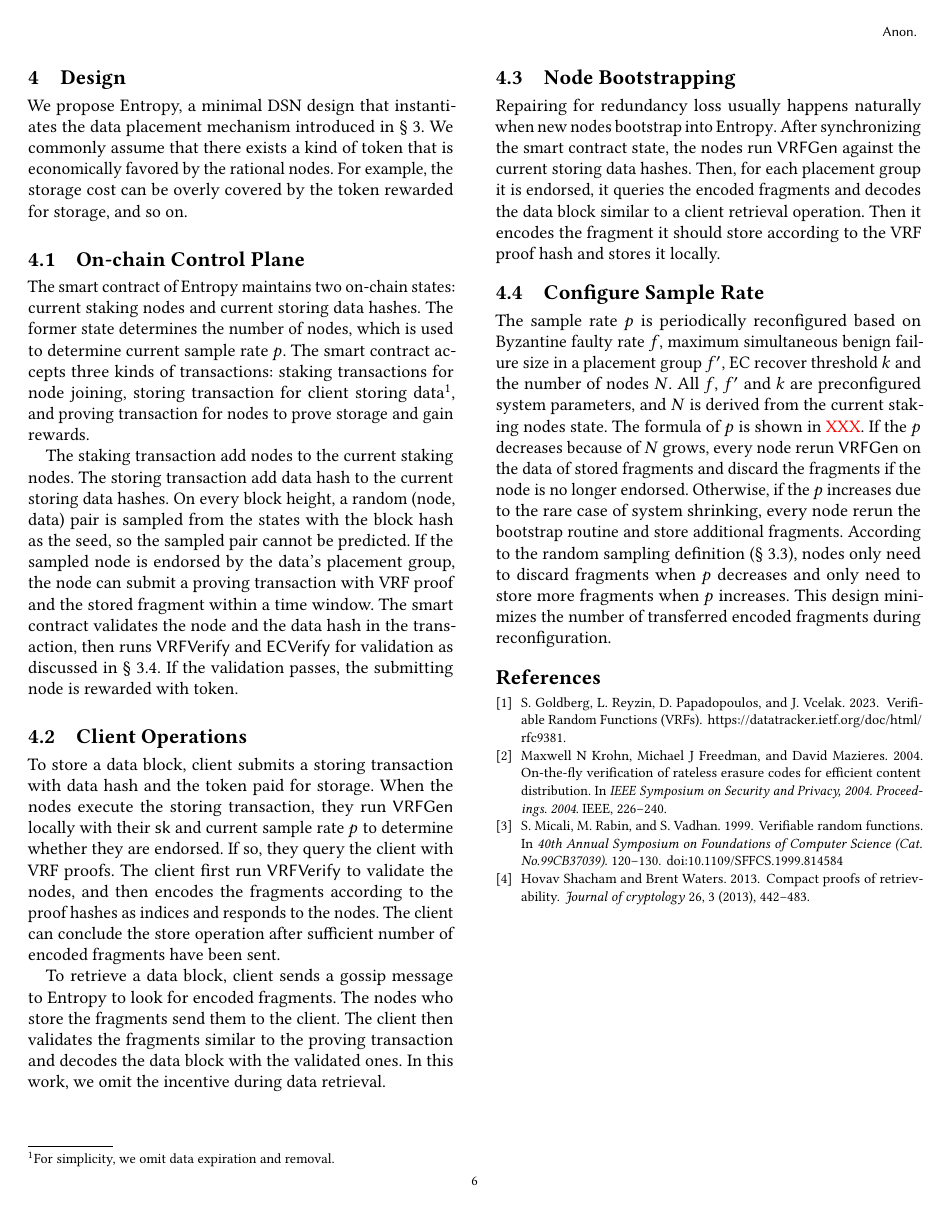
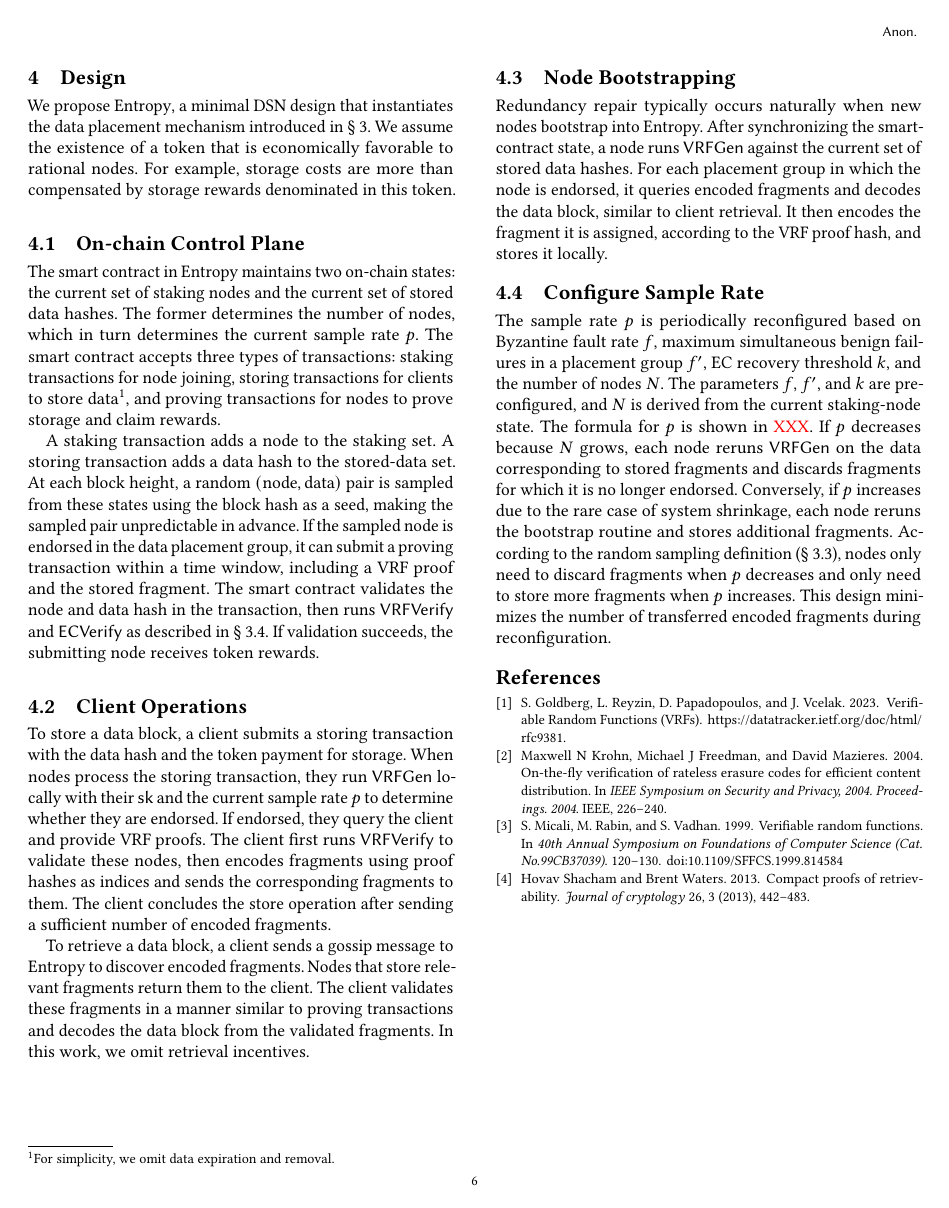
Before and after one commit to sgdxbc/new-entropy-paper, a LaTeX paper (paper.tex, which reads sections/design.tex): page 6 of 6. Compiled offline with pdfLaTeX.

Commit message:
design: llm pass

```diff
--- a/sections/design.tex
+++ b/sections/design.tex
@@ -2,49 +2,49 @@
 \label{sec:design}
 
 We propose \sys, a minimal DSN design that instantiates the data placement mechanism introduced in \cref{sec:approach}.
-We commonly assume that there exists a kind of token that is economically favored by the rational nodes.
-For example, the storage cost can be overly covered by the token rewarded for storage, and so on.
+We assume the existence of a token that is economically favorable to rational nodes.
+For example, storage costs are more than compensated by storage rewards denominated in this token.
 
 \subsection{On-chain Control Plane}
 
-The smart contract of \sys maintains two on-chain states: current staking nodes and current storing data hashes.
-The former state determines the number of nodes, which is used to determine current sample rate $p$.
-The smart contract accepts three kinds of transactions: staking transactions for node joining, storing transaction for client storing data\footnotemark, and proving transaction for nodes to prove storage and gain rewards.
+The smart contract in \sys maintains two on-chain states: the current set of staking nodes and the current set of stored data hashes.
+The former determines the number of nodes, which in turn determines the current sample rate $p$.
+The smart contract accepts three types of transactions: staking transactions for node joining, storing transactions for clients to store data\footnotemark, and proving transactions for nodes to prove storage and claim rewards.
 \footnotetext{For simplicity, we omit data expiration and removal.}
 
-The staking transaction add nodes to the current staking nodes.
-The storing transaction add data hash to the current storing data hashes.
-On every block height, a random (node, data) pair is sampled from the states with the block hash as the seed, so the sampled pair cannot be predicted.
-If the sampled node is endorsed by the data's placement group, the node can submit a proving transaction with VRF proof and the stored fragment within a time window.
-The smart contract validates the node and the data hash in the transaction, then runs $\VRFVerify$ and $\ECVerify$ for validation as discussed in \cref{sec:approach:ec}.
-If the validation passes, the submitting node is rewarded with token.
+A staking transaction adds a node to the staking set.
+A storing transaction adds a data hash to the stored-data set.
+At each block height, a random $(\text{node}, \text{data})$ pair is sampled from these states using the block hash as a seed, making the sampled pair unpredictable in advance.
+If the sampled node is endorsed in the data placement group, it can submit a proving transaction within a time window, including a VRF proof and the stored fragment.
+The smart contract validates the node and data hash in the transaction, then runs $\VRFVerify$ and $\ECVerify$ as described in \cref{sec:approach:ec}.
+If validation succeeds, the submitting node receives token rewards.
 
 \subsection{Client Operations}
 
-To store a data block, client submits a storing transaction with data hash and the token paid for storage.
-When the nodes execute the storing transaction, they run $\VRFGen$ locally with their $\sk$ and current sample rate $p$ to determine whether they are endorsed.
-If so, they query the client with VRF proofs.
-The client first run $\VRFVerify$ to validate the nodes, and then encodes the fragments according to the proof hashes as indices and responds to the nodes.
-The client can conclude the store operation after sufficient number of encoded fragments have been sent.
+To store a data block, a client submits a storing transaction with the data hash and the token payment for storage.
+When nodes process the storing transaction, they run $\VRFGen$ locally with their $\sk$ and the current sample rate $p$ to determine whether they are endorsed.
+If endorsed, they query the client and provide VRF proofs.
+The client first runs $\VRFVerify$ to validate these nodes, then encodes fragments using proof hashes as indices and sends the corresponding fragments to them.
+The client concludes the store operation after sending a sufficient number of encoded fragments.
 
-To retrieve a data block, client sends a gossip message to \sys to look for encoded fragments.
-The nodes who store the fragments send them to the client.
-The client then validates the fragments similar to the proving transaction and decodes the data block with the validated ones.
-In this work, we omit the incentive during data retrieval.
+To retrieve a data block, a client sends a gossip message to \sys to discover encoded fragments.
+Nodes that store relevant fragments return them to the client.
+The client validates these fragments in a manner similar to proving transactions and decodes the data block from the validated fragments.
+In this work, we omit retrieval incentives.
 
 \subsection{Node Bootstrapping}
 
-Repairing for redundancy loss usually happens naturally when new nodes bootstrap into \sys.
-After synchronizing the smart contract state, the nodes run $\VRFGen$ against the current storing data hashes.
-Then, for each placement group it is endorsed, it queries the encoded fragments and decodes the data block similar to a client retrieval operation.
-Then it encodes the fragment it should store according to the VRF proof hash and stores it locally.
+Redundancy repair typically occurs naturally when new nodes bootstrap into \sys.
+After synchronizing the smart-contract state, a node runs $\VRFGen$ against the current set of stored data hashes.
+For each placement group in which the node is endorsed, it queries encoded fragments and decodes the data block, similar to client retrieval.
+It then encodes the fragment it is assigned, according to the VRF proof hash, and stores it locally.
 
 \subsection{Configure Sample Rate}
 
-The sample rate $p$ is periodically reconfigured based on Byzantine faulty rate $f$, maximum simultaneous benign failure size in a placement group $f'$, EC recover threshold $k$ and the number of nodes $N$.
-All $f$, $f'$ and $k$ are preconfigured system parameters, and $N$ is derived from the current staking nodes state.
-The formula of $p$ is shown in \XXX.
-If the $p$ decreases because of $N$ grows, every node rerun $\VRFGen$ on the data of stored fragments and discard the fragments if the node is no longer endorsed.
-Otherwise, if the $p$ increases due to the rare case of system shrinking, every node rerun the bootstrap routine and store additional fragments.
+The sample rate $p$ is periodically reconfigured based on Byzantine fault rate $f$, maximum simultaneous benign failures in a placement group $f'$, EC recovery threshold $k$, and the number of nodes $N$.
+The parameters $f$, $f'$, and $k$ are preconfigured, and $N$ is derived from the current staking-node state.
+The formula for $p$ is shown in \XXX.
+If $p$ decreases because $N$ grows, each node reruns $\VRFGen$ on the data corresponding to stored fragments and discards fragments for which it is no longer endorsed.
+Conversely, if $p$ increases due to the rare case of system shrinkage, each node reruns the bootstrap routine and stores additional fragments.
 According to the random sampling definition (\cref{sec:approach:sample}), nodes only need to discard fragments when $p$ decreases and only need to store more fragments when $p$ increases.
 This design minimizes the number of transferred encoded fragments during reconfiguration.
```
